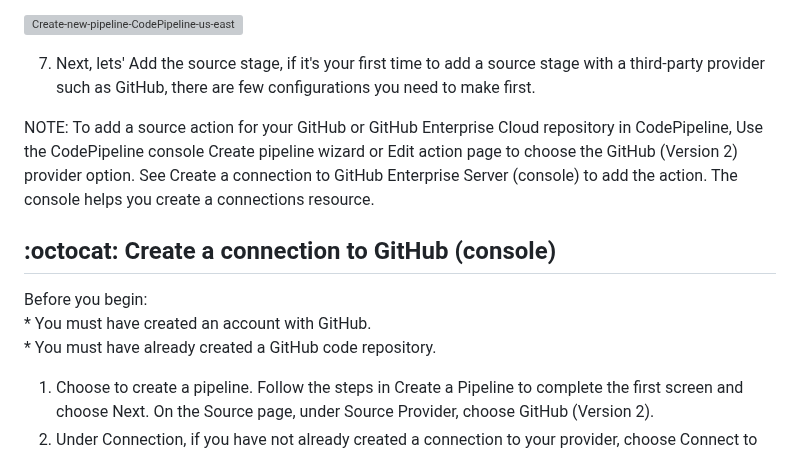
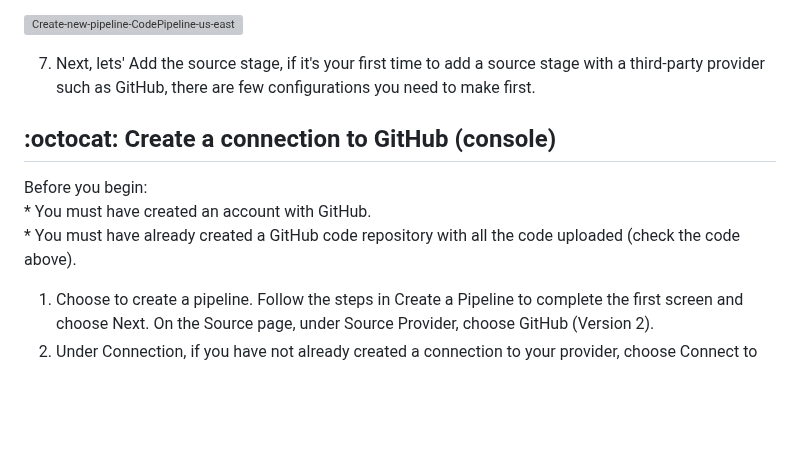
Before and after one commit to julien-muke/cicd_pipeline_with_github_and_aws_codepipeline, a Markdown page: README.md, the part around the change. GitHub-like rendering; blank space fills up the shorter version; grey boxes are pictures that could not be loaded.

Commit message:
🚀 Update README.md

```diff
--- a/README.md
+++ b/README.md
@@ -168,13 +168,11 @@ the instruction to the deployment) and `scripts` ( where we install all dependen
 
 7. Next, lets' Add the source stage, if it's your first time to add a source stage with a third-party provider such as GitHub, there are few configurations you need to make first.
 
-NOTE: To add a source action for your GitHub or GitHub Enterprise Cloud repository in CodePipeline, Use the CodePipeline console Create pipeline wizard or Edit action page to choose the GitHub (Version 2) provider option. See Create a connection to GitHub Enterprise Server (console) to add the action. The console helps you create a connections resource.
-
 ## :octocat: Create a connection to GitHub (console)
 
 Before you begin:
    <br>* You must have created an account with GitHub.
-   <br>* You must have already created a GitHub code repository.
+   <br>* You must have already created a GitHub code repository with all the code uploaded (check the code above).
 
 1. Choose to create a pipeline. Follow the steps in Create a Pipeline to complete the first screen and choose Next. On the Source page, under Source Provider, choose GitHub (Version 2).
 2. Under Connection, if you have not already created a connection to your provider, choose Connect to GitHub.
```
